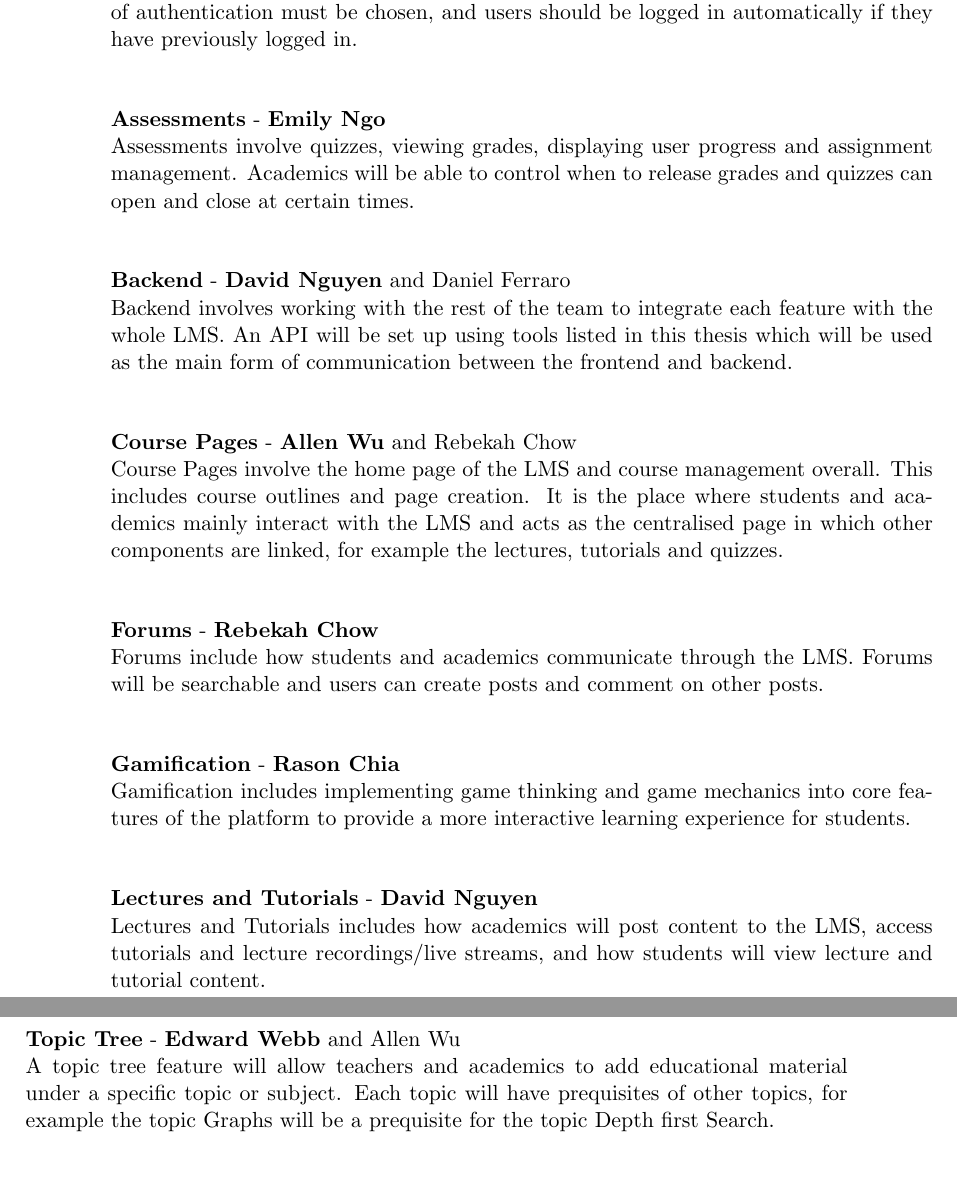
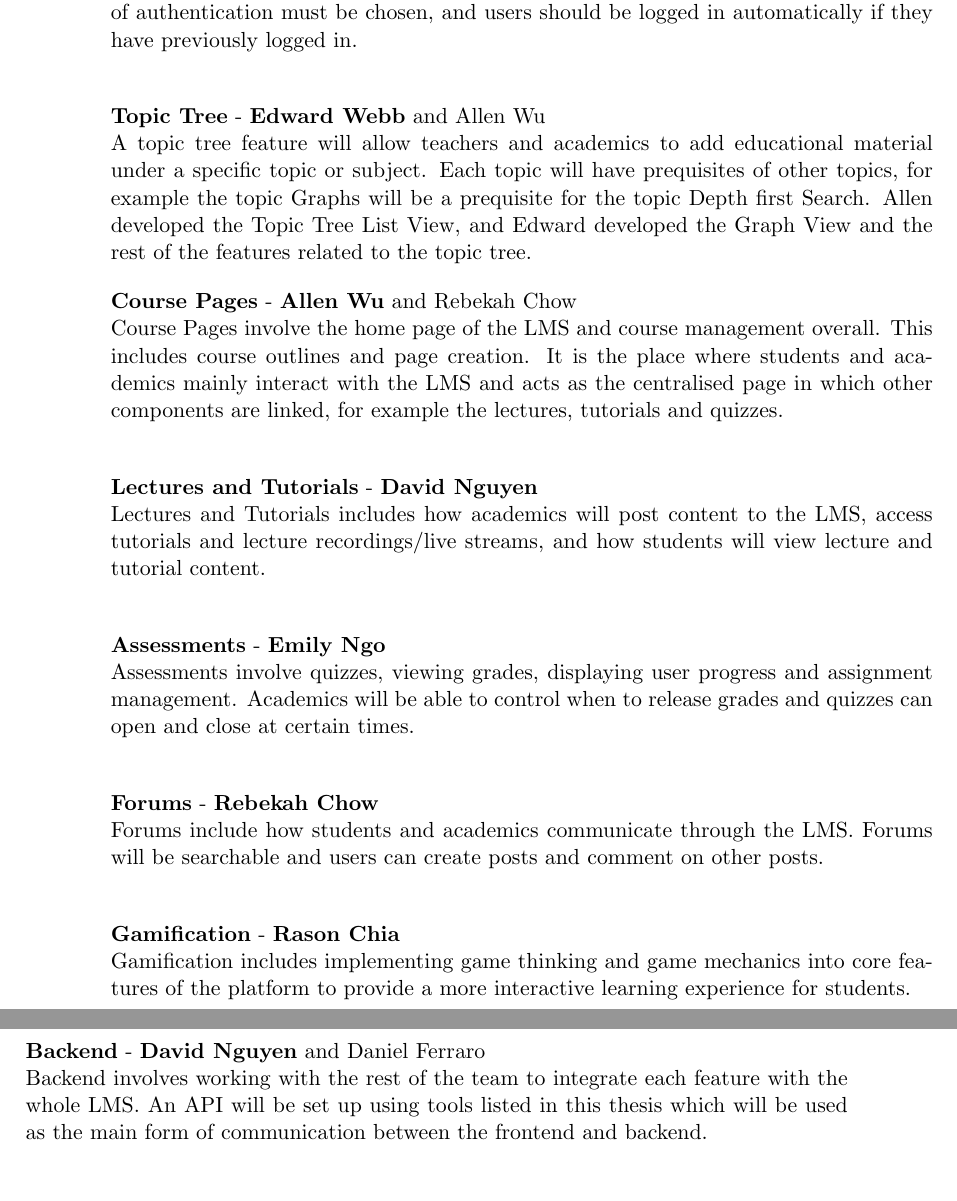
Before and after one commit to MeilinHuang/Meta-Learning-Management-System, a LaTeX thesis (Thesis/ThesisC/thesisc.tex, which reads Thesis/ThesisC/introduction.tex): two parts of pages 17 and 18 of 194, joined at a grey line, cut so that both start at the same text. Compiled offline with pdfLaTeX.

Commit message:
reordered intro

```diff
--- a/Thesis/ThesisC/introduction.tex
+++ b/Thesis/ThesisC/introduction.tex
@@ -29,14 +29,17 @@ This Meta LMS will be developed in sections, with the backend team working with
 \textbf{Accounts} - \textbf{Daniel Ferraro} \\
 Accounts involve user management, logging in and registering users. A secure form of authentication must be chosen, and users should be logged in automatically if they have previously logged in. \\
 
-\textbf{Assessments} - \textbf{Emily Ngo} \\
-Assessments involve quizzes, viewing grades, displaying user progress and assignment management. Academics will be able to control when to release grades and quizzes can open and close at certain times. \\
-
-\textbf{Backend} - \textbf{David Nguyen} and Daniel Ferraro \\
-Backend involves working with the rest of the team to integrate each feature with the whole LMS. An API will be set up using tools listed in this thesis which will be used as the main form of communication between the frontend and backend. \\
+\textbf{Topic Tree} - \textbf{Edward Webb} and Allen Wu \\
+A topic tree feature will allow teachers and academics to add educational material under a specific topic or subject. Each topic will have prequisites of other topics, for example the topic Graphs will be a prequisite for the topic Depth first Search. Allen developed the Topic Tree List View, and Edward developed the Graph View and the rest of the features related to the topic tree.
 
 \textbf{Course Pages} - \textbf{Allen Wu} and Rebekah Chow \\
 Course Pages involve the home page of the LMS and course management overall. This includes course outlines and page creation. It is the place where students and academics mainly interact with the LMS and acts as the centralised page in which other components are linked, for example the lectures, tutorials and quizzes. \\
+
+\textbf{Lectures and Tutorials} - \textbf{David Nguyen} \\
+Lectures and Tutorials includes how academics will post content to the LMS, access tutorials and lecture recordings/live streams, and how students will view lecture and tutorial content.\\
+
+\textbf{Assessments} - \textbf{Emily Ngo} \\
+Assessments involve quizzes, viewing grades, displaying user progress and assignment management. Academics will be able to control when to release grades and quizzes can open and close at certain times. \\
 
 \textbf{Forums} - \textbf{Rebekah Chow} \\
 Forums include how students and academics communicate through the LMS. Forums will be searchable and users can create posts and comment on other posts.\\
@@ -44,11 +47,8 @@ Forums include how students and academics communicate through the LMS. Forums wi
 \textbf{Gamification} - \textbf{Rason Chia} \\
 Gamification includes implementing game thinking and game mechanics into core features of the platform to provide a more interactive learning experience for students.\\
 
-\textbf{Lectures and Tutorials} - \textbf{David Nguyen} \\
-Lectures and Tutorials includes how academics will post content to the LMS, access tutorials and lecture recordings/live streams, and how students will view lecture and tutorial content.\\
-
-\textbf{Topic Tree} - \textbf{Edward Webb} and Allen Wu \\
-A topic tree feature will allow teachers and academics to add educational material under a specific topic or subject. Each topic will have prequisites of other topics, for example the topic Graphs will be a prequisite for the topic Depth first Search.
+\textbf{Backend} - \textbf{David Nguyen} and Daniel Ferraro \\
+Backend involves working with the rest of the team to integrate each feature with the whole LMS. An API will be set up using tools listed in this thesis which will be used as the main form of communication between the frontend and backend. \\
 
 \section{Thesis Structure}
 The overall thesis structure includes:
```
